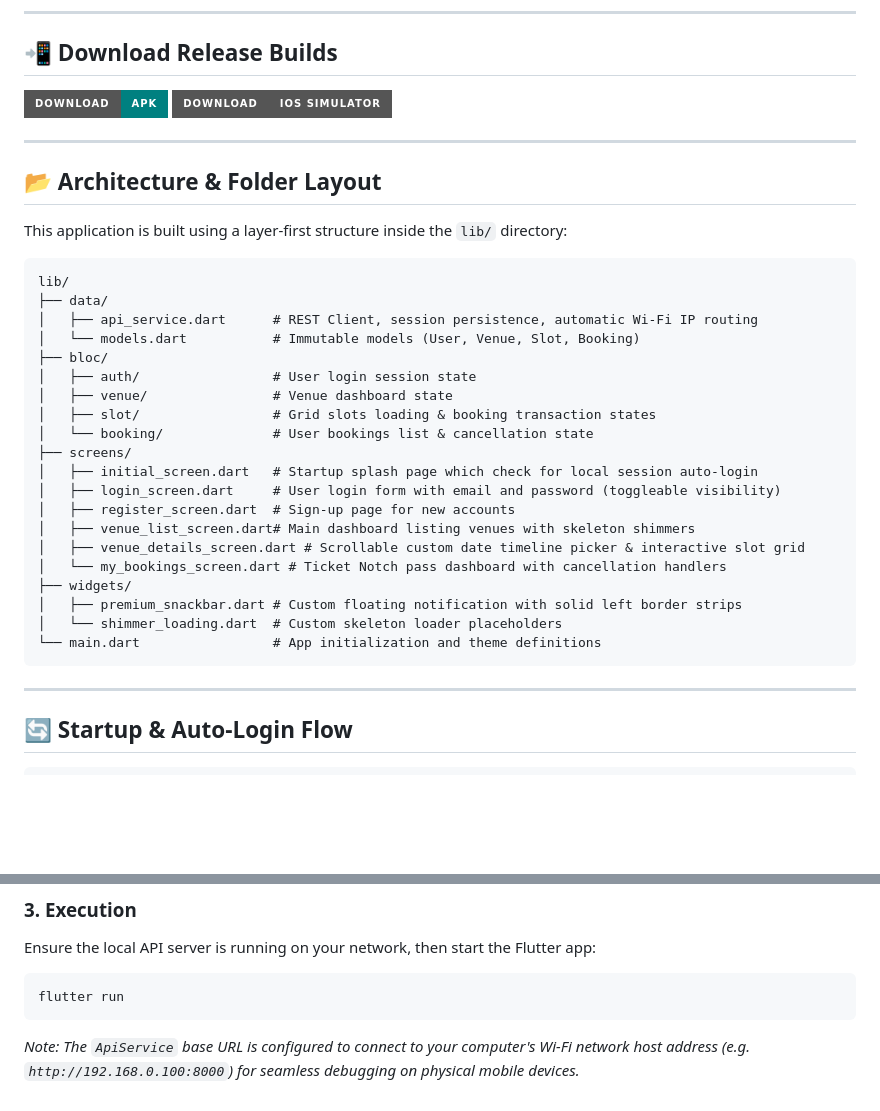
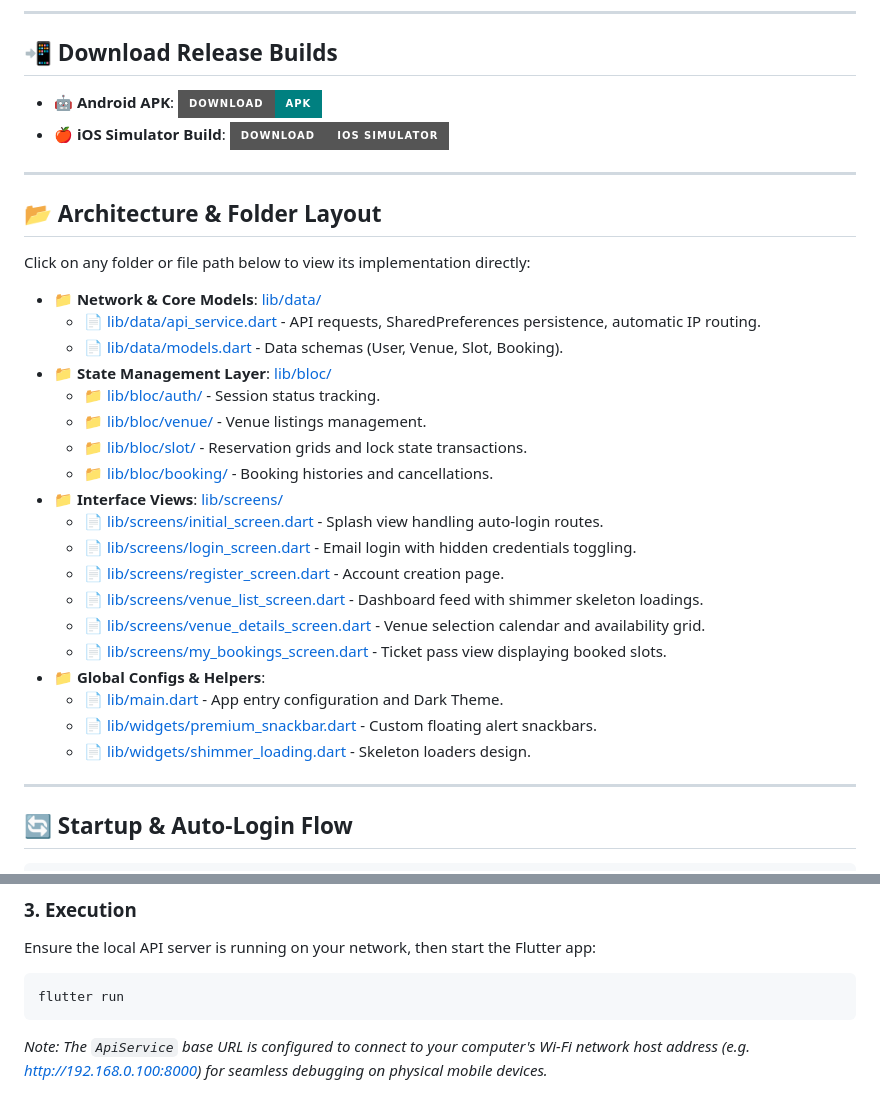
Before and after one commit to Akash-ptl/quickslot_app, a Markdown page: README.md, 2 parts joined by grey strips. Drawn GitHub-style; badges without logos; blank space fills up the shorter version.

Commit message:
docs: format README file trees and download badges as clickable links

````diff
--- a/README.md
+++ b/README.md
@@ -5,35 +5,32 @@ A premium-grade Flutter mobile application for booking sports venue slots. Desig
 ---
 
 ## 📲 Download Release Builds
-[![Download APK](https://img.shields.io/badge/Download-APK-008080?style=for-the-badge&logo=android&logoColor=white)](https://github.com/akashptl/quickslot_app/releases)
-[![iOS Simulator Build](https://img.shields.io/badge/Download-iOS%20Simulator-grey?style=for-the-badge&logo=apple&logoColor=white)](https://github.com/akashptl/quickslot_app/releases)
+* 🤖 **Android APK**: [![Download APK](https://img.shields.io/badge/Download-APK-008080?style=for-the-badge&logo=android&logoColor=white)](https://github.com/Akash-ptl/quickslot_app/releases)
+* 🍎 **iOS Simulator Build**: [![iOS Simulator Build](https://img.shields.io/badge/Download-iOS%20Simulator-grey?style=for-the-badge&logo=apple&logoColor=white)](https://github.com/Akash-ptl/quickslot_app/releases)
 
 ---
 
 ## 📂 Architecture & Folder Layout
-This application is built using a layer-first structure inside the `lib/` directory:
-```text
-lib/
-├── data/
-│   ├── api_service.dart      # REST Client, session persistence, automatic Wi-Fi IP routing
-│   └── models.dart           # Immutable models (User, Venue, Slot, Booking)
-├── bloc/
-│   ├── auth/                 # User login session state
-│   ├── venue/                # Venue dashboard state
-│   ├── slot/                 # Grid slots loading & booking transaction states
-│   └── booking/              # User bookings list & cancellation state
-├── screens/
-│   ├── initial_screen.dart   # Startup splash page which check for local session auto-login
-│   ├── login_screen.dart     # User login form with email and password (toggleable visibility)
-│   ├── register_screen.dart  # Sign-up page for new accounts
-│   ├── venue_list_screen.dart# Main dashboard listing venues with skeleton shimmers
-│   ├── venue_details_screen.dart # Scrollable custom date timeline picker & interactive slot grid
-│   └── my_bookings_screen.dart # Ticket Notch pass dashboard with cancellation handlers
-├── widgets/
-│   ├── premium_snackbar.dart # Custom floating notification with solid left border strips
-│   └── shimmer_loading.dart  # Custom skeleton loader placeholders
-└── main.dart                 # App initialization and theme definitions
-```
+Click on any folder or file path below to view its implementation directly:
+* 📁 **Network & Core Models**: [lib/data/](lib/data/)
+  * 📄 [lib/data/api_service.dart](lib/data/api_service.dart) - API requests, SharedPreferences persistence, automatic IP routing.
+  * 📄 [lib/data/models.dart](lib/data/models.dart) - Data schemas (User, Venue, Slot, Booking).
+* 📁 **State Management Layer**: [lib/bloc/](lib/bloc/)
+  * 📁 [lib/bloc/auth/](lib/bloc/auth/) - Session status tracking.
+  * 📁 [lib/bloc/venue/](lib/bloc/venue/) - Venue listings management.
+  * 📁 [lib/bloc/slot/](lib/bloc/slot/) - Reservation grids and lock state transactions.
+  * 📁 [lib/bloc/booking/](lib/bloc/booking/) - Booking histories and cancellations.
+* 📁 **Interface Views**: [lib/screens/](lib/screens/)
+  * 📄 [lib/screens/initial_screen.dart](lib/screens/initial_screen.dart) - Splash view handling auto-login routes.
+  * 📄 [lib/screens/login_screen.dart](lib/screens/login_screen.dart) - Email login with hidden credentials toggling.
+  * 📄 [lib/screens/register_screen.dart](lib/screens/register_screen.dart) - Account creation page.
+  * 📄 [lib/screens/venue_list_screen.dart](lib/screens/venue_list_screen.dart) - Dashboard feed with shimmer skeleton loadings.
+  * 📄 [lib/screens/venue_details_screen.dart](lib/screens/venue_details_screen.dart) - Venue selection calendar and availability grid.
+  * 📄 [lib/screens/my_bookings_screen.dart](lib/screens/my_bookings_screen.dart) - Ticket pass view displaying booked slots.
+* 📁 **Global Configs & Helpers**:
+  * 📄 [lib/main.dart](lib/main.dart) - App entry configuration and Dark Theme.
+  * 📄 [lib/widgets/premium_snackbar.dart](lib/widgets/premium_snackbar.dart) - Custom floating alert snackbars.
+  * 📄 [lib/widgets/shimmer_loading.dart](lib/widgets/shimmer_loading.dart) - Skeleton loaders design.
 
 ---
 
@@ -82,4 +79,4 @@ Ensure the local API server is running on your network, then start the Flutter a
 ```bash
 flutter run
 ```
-*Note: The `ApiService` base URL is configured to connect to your computer's Wi-Fi network host address (e.g. `http://192.168.0.100:8000`) for seamless debugging on physical mobile devices.*
+*Note: The `ApiService` base URL is configured to connect to your computer's Wi-Fi network host address (e.g. [http://192.168.0.100:8000](http://192.168.0.100:8000)) for seamless debugging on physical mobile devices.*
````
